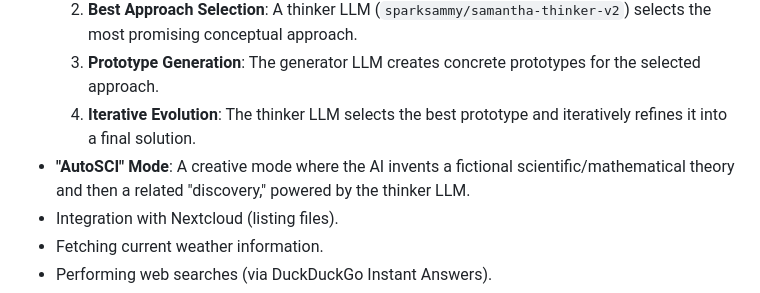
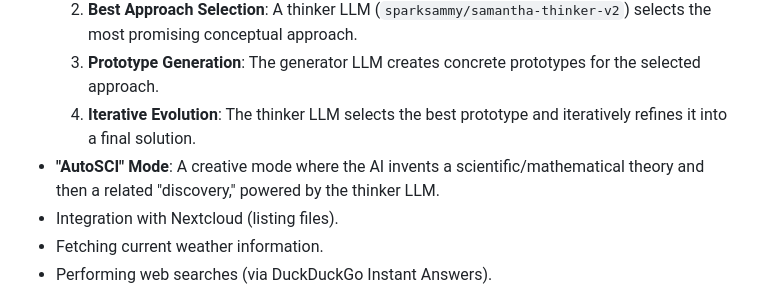
Before and after one commit to SammyLord/smart-samantha, a Markdown page: README.md, the part around the change. Drawn GitHub-style.

```diff
--- a/README.md
+++ b/README.md
@@ -14,7 +14,7 @@ Current capabilities include:
     2.  **Best Approach Selection**: A thinker LLM (`sparksammy/samantha-thinker-v2`) selects the most promising conceptual approach.
     3.  **Prototype Generation**: The generator LLM creates concrete prototypes for the selected approach.
     4.  **Iterative Evolution**: The thinker LLM selects the best prototype and iteratively refines it into a final solution.
-- **"AutoSCI" Mode**: A creative mode where the AI invents a fictional scientific/mathematical theory and then a related "discovery," powered by the thinker LLM.
+- **"AutoSCI" Mode**: A creative mode where the AI invents a scientific/mathematical theory and then a related "discovery," powered by the thinker LLM.
 - Integration with Nextcloud (listing files).
 - Fetching current weather information.
 - Performing web searches (via DuckDuckGo Instant Answers).
```
